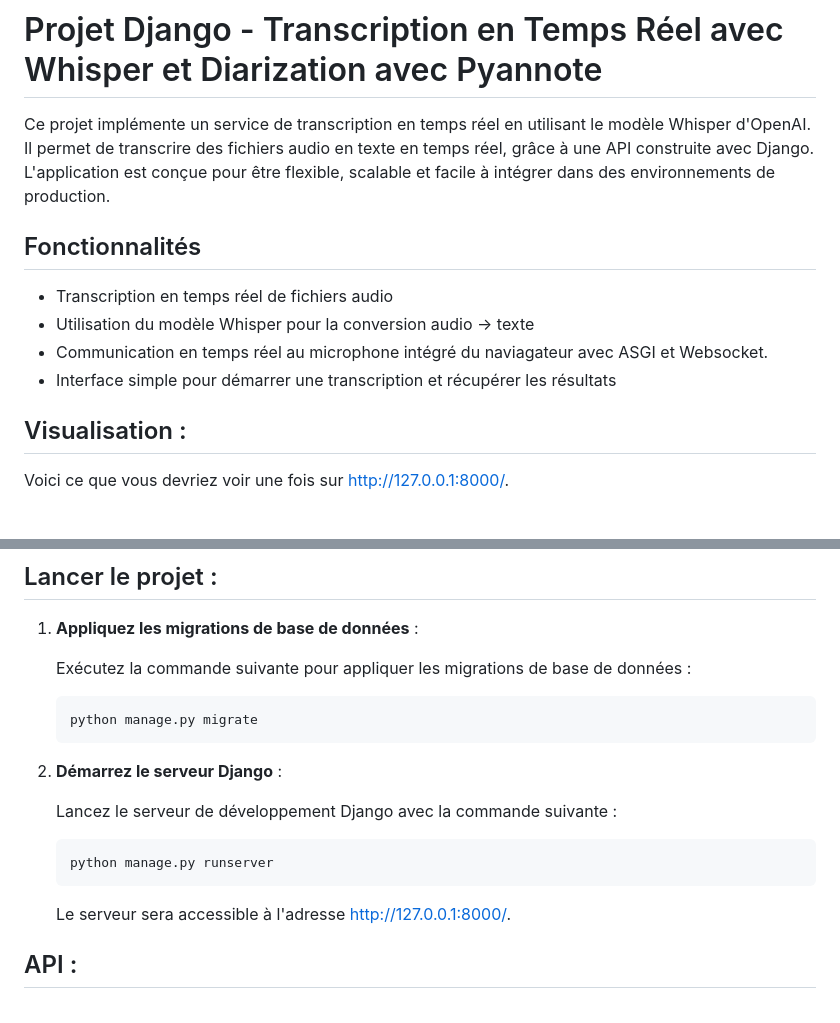
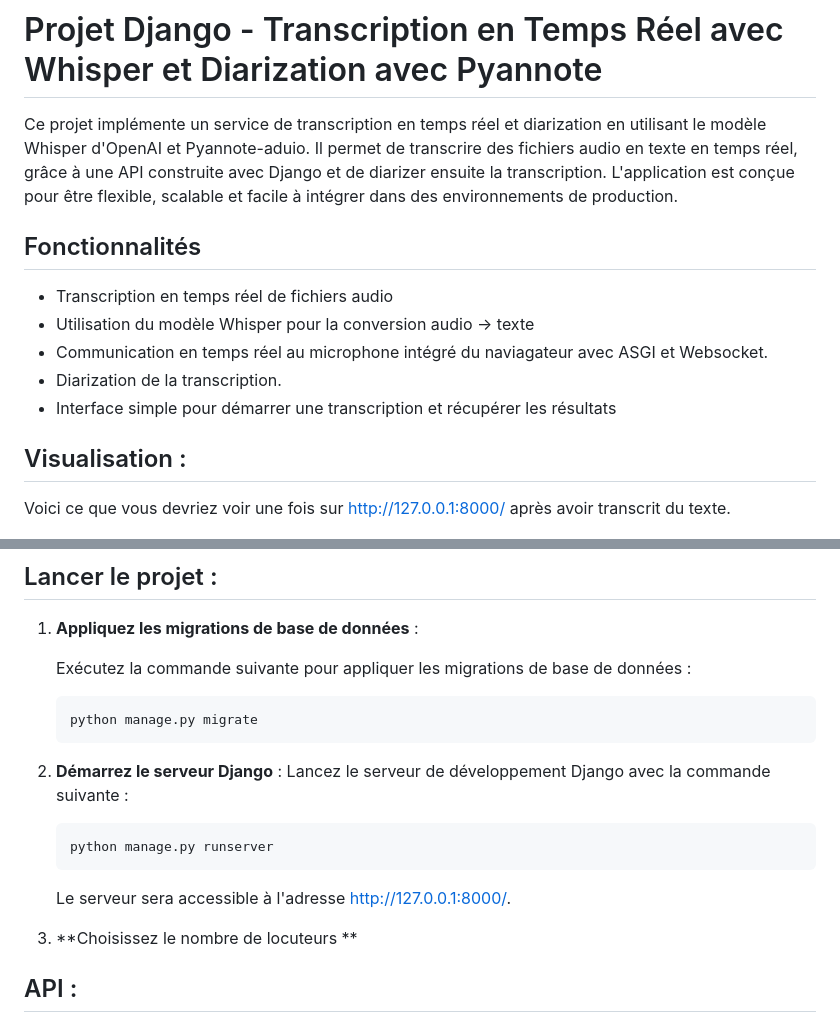
Before and after one commit to Benjamin-Poutout/whisper-transcription-diarization-french-django, a Markdown page: README.md, 2 parts joined by grey strips. GitHub-like rendering.

````diff
--- a/README.md
+++ b/README.md
@@ -1,17 +1,18 @@
 # Projet Django - Transcription en Temps Réel avec Whisper et Diarization avec Pyannote
 
-Ce projet implémente un service de transcription en temps réel en utilisant le modèle Whisper d'OpenAI. Il permet de transcrire des fichiers audio en texte en temps réel, grâce à une API construite avec Django. L'application est conçue pour être flexible, scalable et facile à intégrer dans des environnements de production.
+Ce projet implémente un service de transcription en temps réel et diarization en utilisant le modèle Whisper d'OpenAI et Pyannote-aduio. Il permet de transcrire des fichiers audio en texte en temps réel, grâce à une API construite avec Django et de diarizer ensuite la transcription. L'application est conçue pour être flexible, scalable et facile à intégrer dans des environnements de production.
 
 ## Fonctionnalités
 
 - Transcription en temps réel de fichiers audio
 - Utilisation du modèle Whisper pour la conversion audio -> texte
 - Communication en temps réel au microphone intégré du naviagateur avec ASGI et Websocket.
+- Diarization de la transcription.
 - Interface simple pour démarrer une transcription et récupérer les résultats
 
 ## Visualisation :
 
-Voici ce que vous devriez voir une fois sur http://127.0.0.1:8000/.
+Voici ce que vous devriez voir une fois sur http://127.0.0.1:8000/ après avoir transcrit du texte.
 
 ![Mon image](static/diarization.png)
 
@@ -79,13 +80,14 @@ Avant de commencer, vous devez installer et configurer les éléments suivants :
    python manage.py migrate
    ```
 2. **Démarrez le serveur Django** :
-
    Lancez le serveur de développement Django avec la commande suivante :
 
    ```bash
    python manage.py runserver
    ```
    Le serveur sera accessible à l'adresse http://127.0.0.1:8000/.
+3. **Choisissez le nombre de locuteurs **
+
 ## API :
 
 Le projet expose une API pour interagir avec le service de transcription en temps réel. Vous pourrez alors enregistrer votre voix et voir la transcription en temps réel s'afficher sur http://127.0.0.1:8000/.
````
